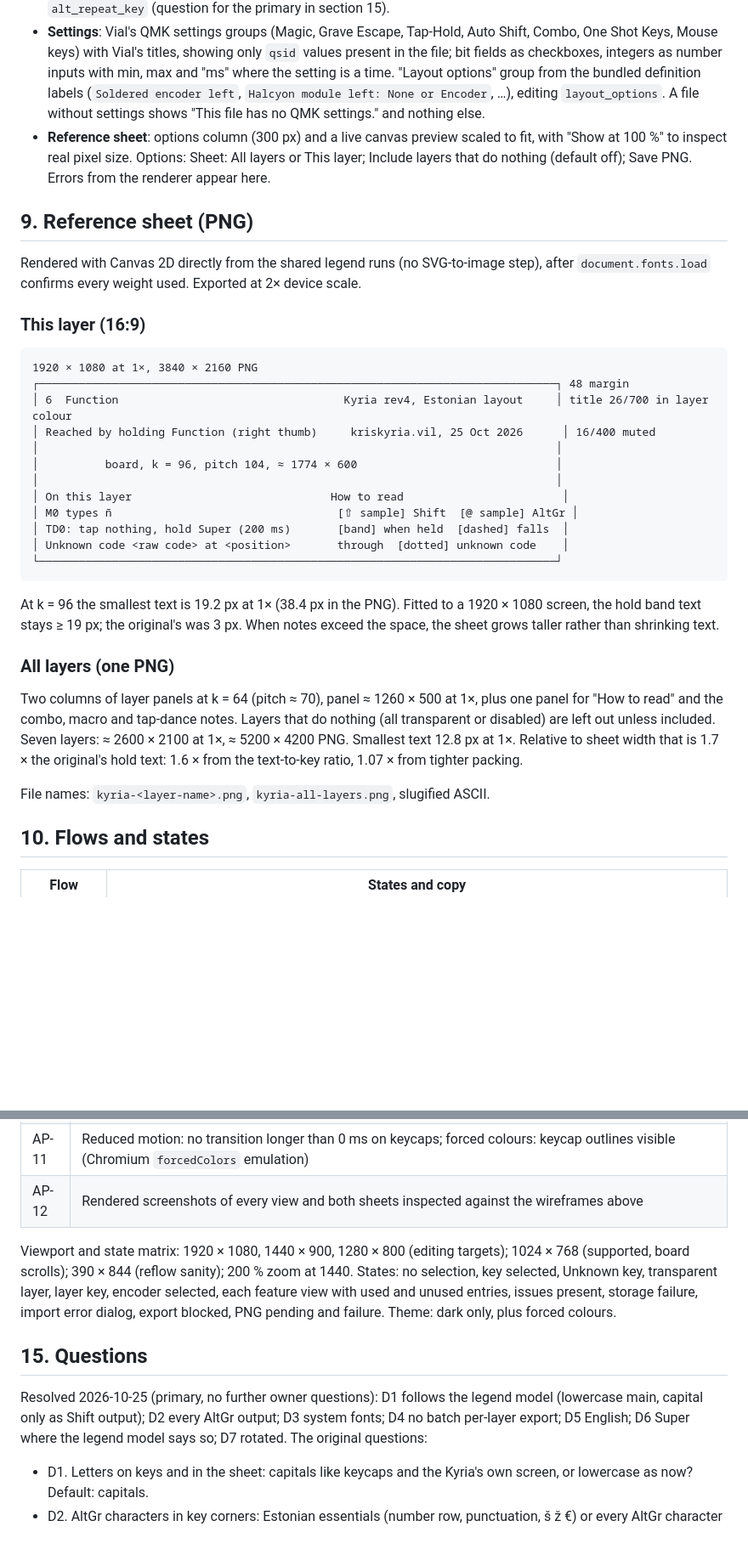
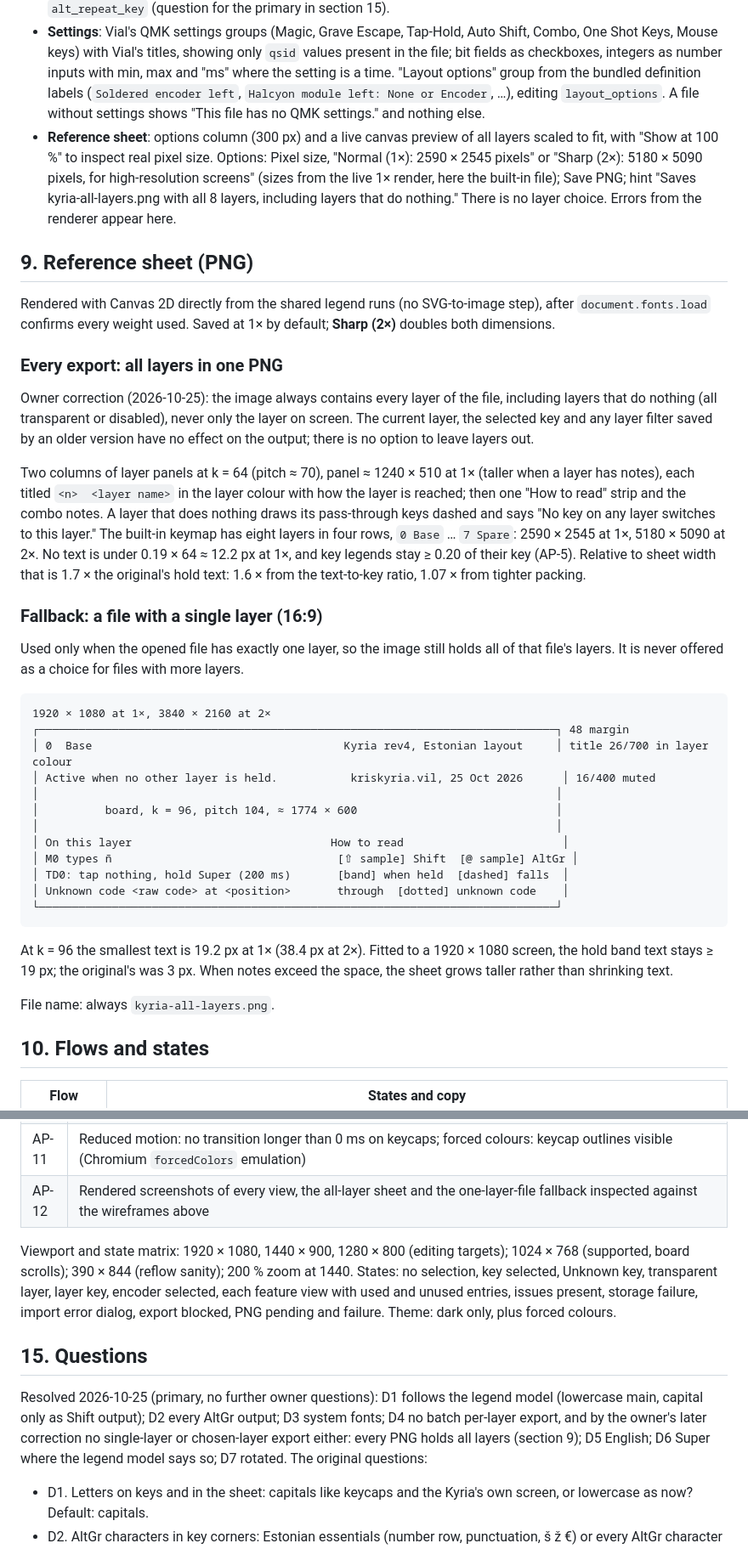
Before and after one commit to fwhskr/kyria-v4-setup, a Markdown page: keymap-studio/DESIGN.md, 2 parts joined by grey strips. Shown at 85% size. GitHub-like rendering; blank space fills up the shorter version.

Commit message:
docs(studio): design record for the all-layer reference image
Section 0, 8, 9, 10, 14 (AP-5, AP-12), 15 and 18 now follow the owner's
correction: every PNG holds all layers, empty ones included, regardless
of the current layer or older saved filters. Records the built-in
eight-layer size (2590 x 2545 at 1x, 5180 x 5090 at 2x), removes the
This layer / Include empty options and per-layer file names, and keeps
the 1920 x 1080 layout only as the fallback for one-layer files.

````diff
--- a/keymap-studio/DESIGN.md
+++ b/keymap-studio/DESIGN.md
@@ -263,19 +263,27 @@ All are master-detail: list on the left (320 px, rows 40 px, selected row `--sur
 - **Key overrides**: sentence summary ("Shift + Backspace sends Delete on all layers"). Detail: enabled switch; trigger modifiers (8 toggles, LCtrl … RGui, labelled Ctrl, Shift, Alt, AltGr, Super per side) and trigger key; replacement; layers as toggles for the file's layers, with "Layers 8–15 stay as in the file" when hidden bits are set; negative and suppressed modifiers; the six Vial options in plain language from vial-gui `editor/key_override.py`.
 - **Alt repeat**: enabled, last key, alt key, allowed modifiers, the three options. Present because the file contains `alt_repeat_key` (question for the primary in section 15).
 - **Settings**: Vial's QMK settings groups (Magic, Grave Escape, Tap-Hold, Auto Shift, Combo, One Shot Keys, Mouse keys) with Vial's titles, showing only `qsid` values present in the file; bit fields as checkboxes, integers as number inputs with min, max and "ms" where the setting is a time. "Layout options" group from the bundled definition labels (`Soldered encoder left`, `Halcyon module left: None or Encoder`, …), editing `layout_options`. A file without settings shows "This file has no QMK settings." and nothing else.
-- **Reference sheet**: options column (300 px) and a live canvas preview scaled to fit, with "Show at 100 %" to inspect real pixel size. Options: Sheet: All layers or This layer; Include layers that do nothing (default off); Save PNG. Errors from the renderer appear here.
+- **Reference sheet**: options column (300 px) and a live canvas preview of all layers scaled to fit, with "Show at 100 %" to inspect real pixel size. Options: Pixel size, "Normal (1×): 2590 × 2545 pixels" or "Sharp (2×): 5180 × 5090 pixels, for high-resolution screens" (sizes from the live 1× render, here the built-in file); Save PNG; hint "Saves kyria-all-layers.png with all 8 layers, including layers that do nothing." There is no layer choice. Errors from the renderer appear here.
 
 ## 9. Reference sheet (PNG)
 
-Rendered with Canvas 2D directly from the shared legend runs (no SVG-to-image step), after `document.fonts.load` confirms every weight used. Exported at 2× device scale.
+Rendered with Canvas 2D directly from the shared legend runs (no SVG-to-image step), after `document.fonts.load` confirms every weight used. Saved at 1× by default; **Sharp (2×)** doubles both dimensions.
 
-### This layer (16:9)
+### Every export: all layers in one PNG
+
+Owner correction (2026-10-25): the image always contains every layer of the file, including layers that do nothing (all transparent or disabled), never only the layer on screen. The current layer, the selected key and any layer filter saved by an older version have no effect on the output; there is no option to leave layers out.
+
+Two columns of layer panels at k = 64 (pitch ≈ 70), panel ≈ 1240 × 510 at 1× (taller when a layer has notes), each titled `<n>  <layer name>` in the layer colour with how the layer is reached; then one "How to read" strip and the combo notes. A layer that does nothing draws its pass-through keys dashed and says "No key on any layer switches to this layer." The built-in keymap has eight layers in four rows, `0 Base` … `7 Spare`: 2590 × 2545 at 1×, 5180 × 5090 at 2×. No text is under 0.19 × 64 ≈ 12.2 px at 1×, and key legends stay ≥ 0.20 of their key (AP-5). Relative to sheet width that is 1.7 × the original's hold text: 1.6 × from the text-to-key ratio, 1.07 × from tighter packing.
+
+### Fallback: a file with a single layer (16:9)
+
+Used only when the opened file has exactly one layer, so the image still holds all of that file's layers. It is never offered as a choice for files with more layers.
 
 ```
-1920 × 1080 at 1×, 3840 × 2160 PNG
+1920 × 1080 at 1×, 3840 × 2160 at 2×
 ┌──────────────────────────────────────────────────────────────────────────────┐ 48 margin
-│ 6  Function                                  Kyria rev4, Estonian layout     │ title 26/700 in layer colour
-│ Reached by holding Function (right thumb)     kriskyria.vil, 25 Oct 2026      │ 16/400 muted
+│ 0  Base                                      Kyria rev4, Estonian layout     │ title 26/700 in layer colour
+│ Active when no other layer is held.           kriskyria.vil, 25 Oct 2026      │ 16/400 muted
 │                                                                              │
 │          board, k = 96, pitch 104, ≈ 1774 × 600                              │
 │                                                                              │
@@ -286,13 +294,9 @@ Rendered with Canvas 2D directly from the shared legend runs (no SVG-to-image st
 └──────────────────────────────────────────────────────────────────────────────┘
 ```
 
-At k = 96 the smallest text is 19.2 px at 1× (38.4 px in the PNG). Fitted to a 1920 × 1080 screen, the hold band text stays ≥ 19 px; the original's was 3 px. When notes exceed the space, the sheet grows taller rather than shrinking text.
+At k = 96 the smallest text is 19.2 px at 1× (38.4 px at 2×). Fitted to a 1920 × 1080 screen, the hold band text stays ≥ 19 px; the original's was 3 px. When notes exceed the space, the sheet grows taller rather than shrinking text.
 
-### All layers (one PNG)
-
-Two columns of layer panels at k = 64 (pitch ≈ 70), panel ≈ 1260 × 500 at 1×, plus one panel for "How to read" and the combo, macro and tap-dance notes. Layers that do nothing (all transparent or disabled) are left out unless included. Seven layers: ≈ 2600 × 2100 at 1×, ≈ 5200 × 4200 PNG. Smallest text 12.8 px at 1×. Relative to sheet width that is 1.7 × the original's hold text: 1.6 × from the text-to-key ratio, 1.07 × from tighter packing.
-
-File names: `kyria-<layer-name>.png`, `kyria-all-layers.png`, slugified ASCII.
+File name: always `kyria-all-layers.png`.
 
 ## 10. Flows and states
 
@@ -406,13 +410,13 @@ Load from `file://` with no console errors and no non-`file:`/`data:`/`blob:` re
 | AP-9 | Every focusable control shows a `:focus-visible` outline ≥ 2 px; tab order follows the landmark order; dialogs trap and restore focus |
 | AP-10 | axe-core: no serious or critical violations on each view |
 | AP-11 | Reduced motion: no transition longer than 0 ms on keycaps; forced colours: keycap outlines visible (Chromium `forcedColors` emulation) |
-| AP-12 | Rendered screenshots of every view and both sheets inspected against the wireframes above |
+| AP-12 | Rendered screenshots of every view, the all-layer sheet and the one-layer-file fallback inspected against the wireframes above |
 
 Viewport and state matrix: 1920 × 1080, 1440 × 900, 1280 × 800 (editing targets); 1024 × 768 (supported, board scrolls); 390 × 844 (reflow sanity); 200 % zoom at 1440. States: no selection, key selected, Unknown key, transparent layer, layer key, encoder selected, each feature view with used and unused entries, issues present, storage failure, import error dialog, export blocked, PNG pending and failure. Theme: dark only, plus forced colours.
 
 ## 15. Questions
 
-Resolved 2026-10-25 (primary, no further owner questions): D1 follows the legend model (lowercase main, capital only as Shift output); D2 every AltGr output; D3 system fonts; D4 no batch per-layer export; D5 English; D6 Super where the legend model says so; D7 rotated. The original questions:
+Resolved 2026-10-25 (primary, no further owner questions): D1 follows the legend model (lowercase main, capital only as Shift output); D2 every AltGr output; D3 system fonts; D4 no batch per-layer export, and by the owner's later correction no single-layer or chosen-layer export either: every PNG holds all layers (section 9); D5 English; D6 Super where the legend model says so; D7 rotated. The original questions:
 
 - D1. Letters on keys and in the sheet: capitals like keycaps and the Kyria's own screen, or lowercase as now? Default: capitals.
 - D2. AltGr characters in key corners: Estonian essentials (number row, punctuation, š ž €) or every AltGr character xkb defines (Æ, ß, “, → …)? Default: essentials. The picker always shows all.
````
Also changed, not shown: other parts of keymap-studio/DESIGN.md (+4 -4 lines).
